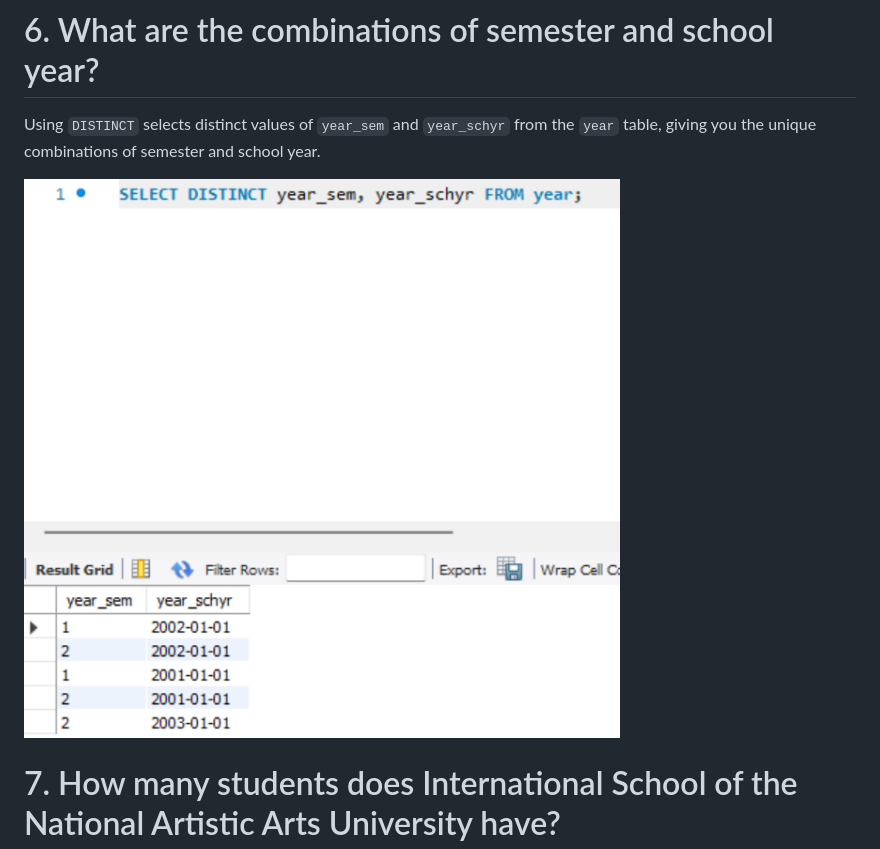
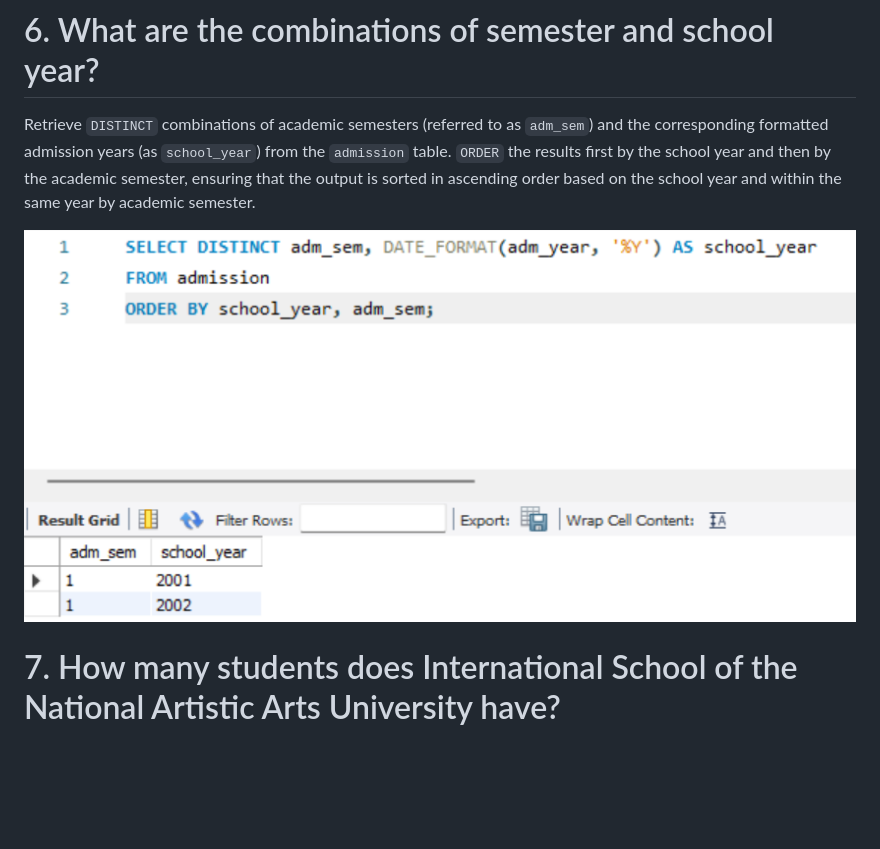
Before and after one commit to 1123Alessandro/Data-Warehouse-Labs, a Markdown page: README.md, the part around the change. Drawn GitHub-style; pictures changed too: images/q6.png; blank space fills up the shorter version.

```diff
--- a/README.md
+++ b/README.md
@@ -22,7 +22,7 @@ Create a view for Taylor's information. This view's `stud_id` serves as the filt
 
 # 6. What are the combinations of semester and school year?
 
-Using `DISTINCT` selects distinct values of `year_sem` and `year_schyr` from the `year` table, giving you the unique combinations of semester and school year.
+Retrieve `DISTINCT` combinations of academic semesters (referred to as `adm_sem`) and the corresponding formatted admission years (as `school_year`) from the `admission` table. `ORDER` the results first by the school year and then by the academic semester, ensuring that the output is sorted in ascending order based on the school year and within the same year by academic semester.
 
 ![](images/q6.png)
 
```
Also changed, not shown: 1 other file.
